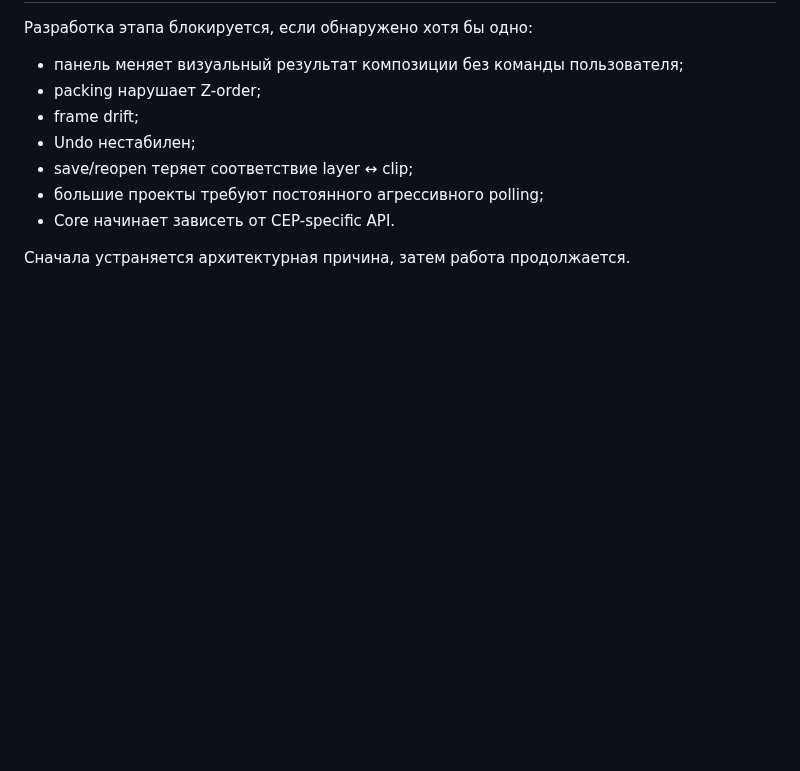
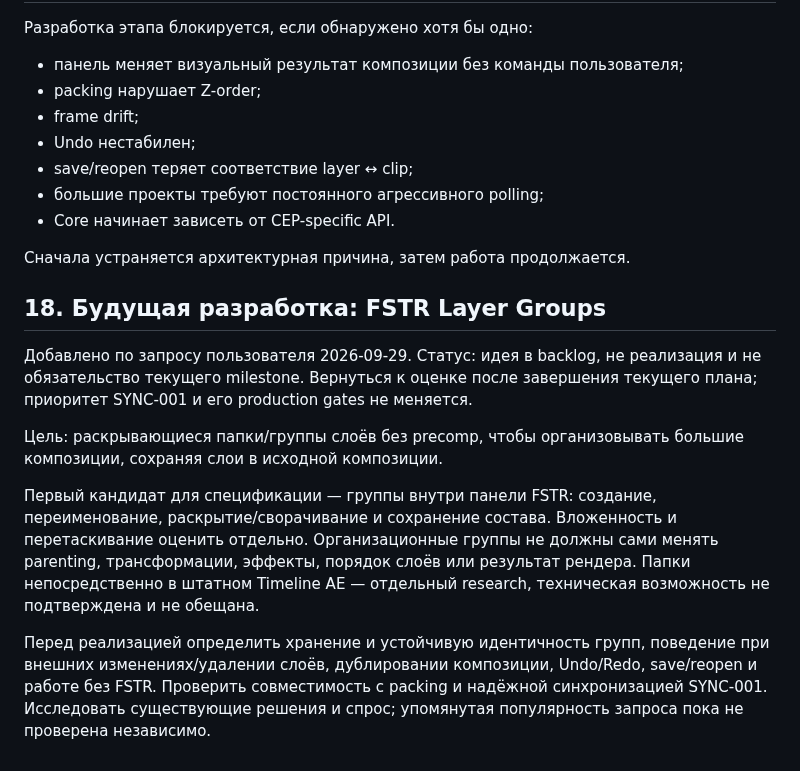
Before and after one commit to ios3kov/FSTR-Line, a Markdown page: docs/PRODUCTION_PLAN.md, the part around the change. Drawn GitHub-style; blank space fills up the shorter version.

Commit message:
docs: backlog FSTR Layer Groups after current plan

```diff
--- a/docs/PRODUCTION_PLAN.md
+++ b/docs/PRODUCTION_PLAN.md
@@ -531,3 +531,26 @@ v1 считается production-ready только когда:
 - Core начинает зависеть от CEP-specific API.
 
 Сначала устраняется архитектурная причина, затем работа продолжается.
+
+## 18. Будущая разработка: FSTR Layer Groups
+
+Добавлено по запросу пользователя 2026-09-29. Статус: идея в backlog,
+не реализация и не обязательство текущего milestone. Вернуться к оценке
+после завершения текущего плана; приоритет SYNC-001 и его production gates
+не меняется.
+
+Цель: раскрывающиеся папки/группы слоёв без precomp, чтобы организовывать
+большие композиции, сохраняя слои в исходной композиции.
+
+Первый кандидат для спецификации — группы внутри панели FSTR: создание,
+переименование, раскрытие/сворачивание и сохранение состава. Вложенность
+и перетаскивание оценить отдельно. Организационные группы не должны сами
+менять parenting, трансформации, эффекты, порядок слоёв или результат рендера.
+Папки непосредственно в штатном Timeline AE — отдельный research, техническая
+возможность не подтверждена и не обещана.
+
+Перед реализацией определить хранение и устойчивую идентичность групп,
+поведение при внешних изменениях/удалении слоёв, дублировании композиции,
+Undo/Redo, save/reopen и работе без FSTR. Проверить совместимость с packing
+и надёжной синхронизацией SYNC-001. Исследовать существующие решения и спрос;
+упомянутая популярность запроса пока не проверена независимо.
```
Also changed, not shown: docs/DEVELOPMENT-STATUS-2026-09-28.md (+6 -0 lines).
